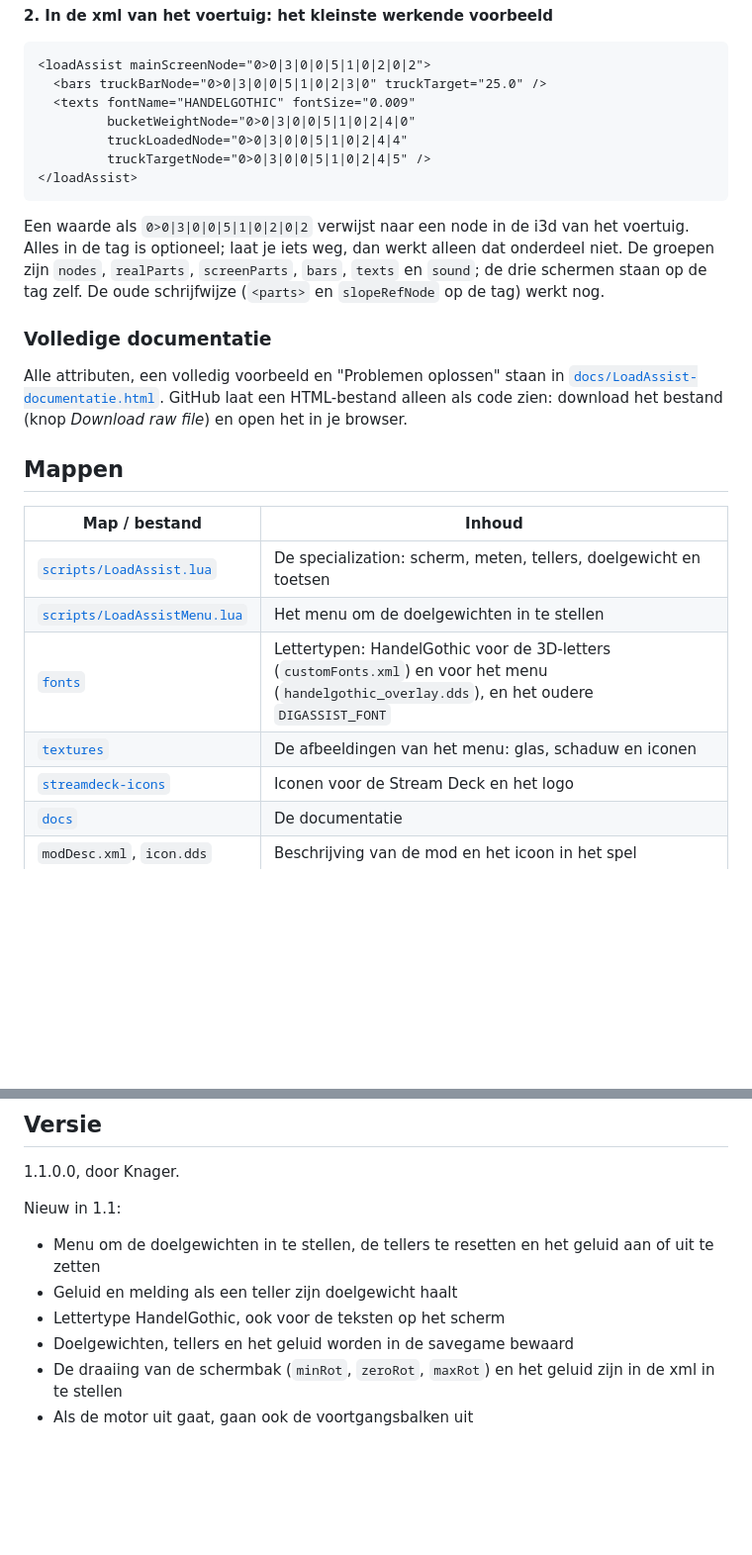
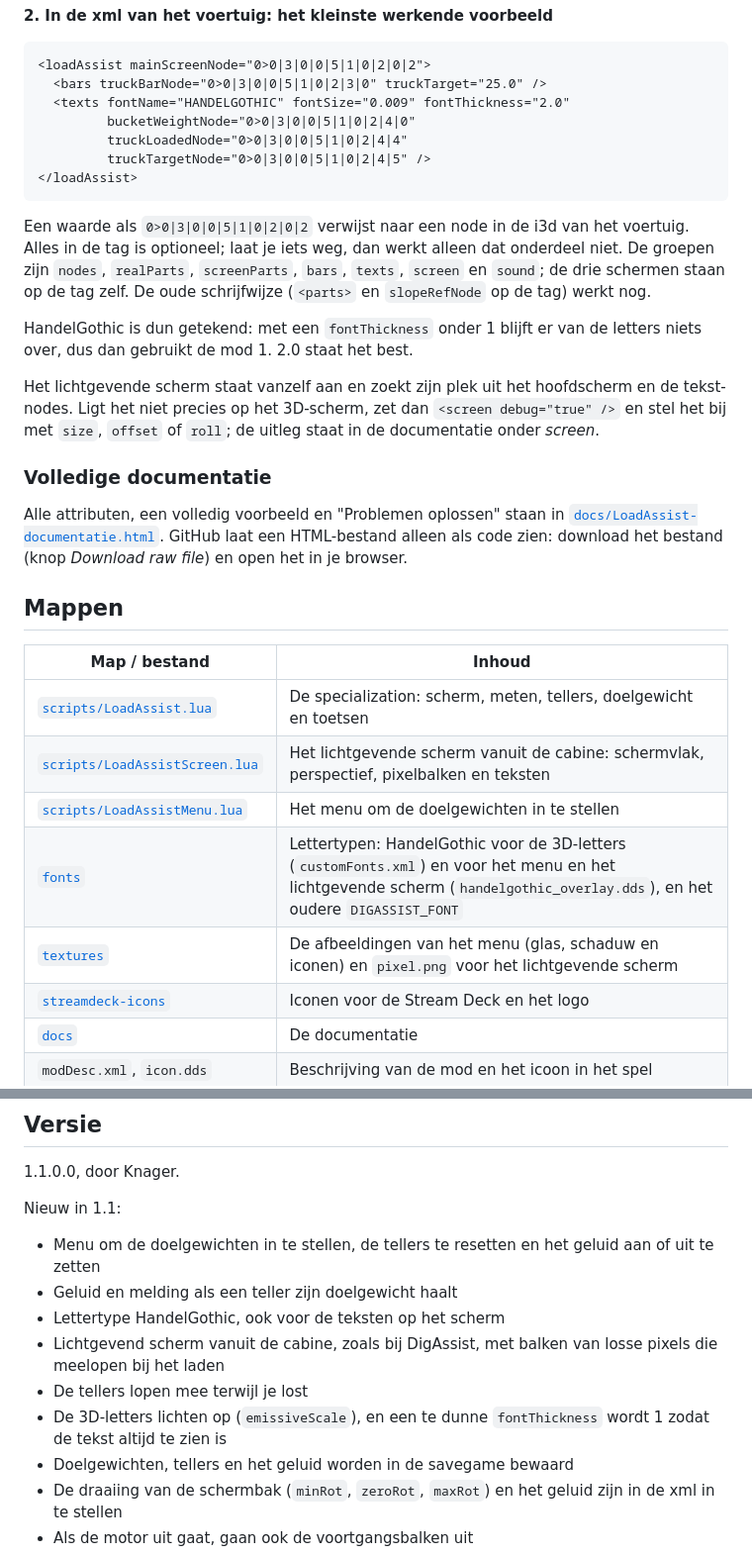
Before and after one commit to ECJM/FS25_LoadAssist, a Markdown page: README.md, 2 parts joined by grey strips. Shown at 99% size. Rendered like a GitHub page; blank space fills up the shorter version.

Commit message:
Lichtgevend scherm vanuit de cabine met pixelbalken
- Het scherm wordt vanuit de cabine als lichtgevende laag getekend, zoals bij
  DigAssist: in perspectief over het 3D-scherm, met de afbeelding, de kleine
  bak, de balken en alle teksten in HandelGothic (scripts/LoadAssistScreen.lua)
- Voortgangsbalken van losse pixels: lopen zacht mee, de kop licht op zolang
  een balk groeit en er loopt een glans door een volle balk
- Wat er uit de bak gaat, staat meteen bij de tellers; een gedeeltelijke
  lossing telt zodra er weer wordt bijgeschept
- Tekst weer zichtbaar: fontThickness onder 1 wordt 1 (HandelGothic is dan
  onzichtbaar), en de 3D-letters lichten op (emissiveScale)
- Nieuwe xml: <screen> (overlay, aspect, size, offset, roll, alignNode,
  brightness, afbeeldingen, debug) en in <bars> truckBarArea, jobBarArea,
  pixelRows, pixelColumns en barFrame
- README en documentatie bijgewerkt, met een voorbeeld van het scherm

Co-Authored-By: Claude Opus 5.5 <noreply@anthropic.com>

````diff
--- a/README.md
+++ b/README.md
@@ -97,14 +103,18 @@ De iconen staan als PNG van 144 × 144 pixels in [`streamdeck-icons`](streamdeck
 ```xml
 <loadAssist mainScreenNode="0>0|3|0|0|5|1|0|2|0|2">
   <bars truckBarNode="0>0|3|0|0|5|1|0|2|3|0" truckTarget="25.0" />
-  <texts fontName="HANDELGOTHIC" fontSize="0.009"
+  <texts fontName="HANDELGOTHIC" fontSize="0.009" fontThickness="2.0"
          bucketWeightNode="0>0|3|0|0|5|1|0|2|4|0"
          truckLoadedNode="0>0|3|0|0|5|1|0|2|4|4"
          truckTargetNode="0>0|3|0|0|5|1|0|2|4|5" />
 </loadAssist>
 ```
 
-Een waarde als `0>0|3|0|0|5|1|0|2|0|2` verwijst naar een node in de i3d van het voertuig. Alles in de tag is optioneel; laat je iets weg, dan werkt alleen dat onderdeel niet. De groepen zijn `nodes`, `realParts`, `screenParts`, `bars`, `texts` en `sound`; de drie schermen staan op de tag zelf. De oude schrijfwijze (`<parts>` en `slopeRefNode` op de tag) werkt nog.
+Een waarde als `0>0|3|0|0|5|1|0|2|0|2` verwijst naar een node in de i3d van het voertuig. Alles in de tag is optioneel; laat je iets weg, dan werkt alleen dat onderdeel niet. De groepen zijn `nodes`, `realParts`, `screenParts`, `bars`, `texts`, `screen` en `sound`; de drie schermen staan op de tag zelf. De oude schrijfwijze (`<parts>` en `slopeRefNode` op de tag) werkt nog.
+
+HandelGothic is dun getekend: met een `fontThickness` onder 1 blijft er van de letters niets over, dus dan gebruikt de mod 1. 2.0 staat het best.
+
+Het lichtgevende scherm staat vanzelf aan en zoekt zijn plek uit het hoofdscherm en de tekst-nodes. Ligt het niet precies op het 3D-scherm, zet dan `<screen debug="true" />` en stel het bij met `size`, `offset` of `roll`; de uitleg staat in de documentatie onder *screen*.
 
 ### Volledige documentatie
 
@@ -115,9 +125,10 @@ Alle attributen, een volledig voorbeeld en "Problemen oplossen" staan in [`docs/
 | Map / bestand | Inhoud |
 |---|---|
 | [`scripts/LoadAssist.lua`](scripts/LoadAssist.lua) | De specialization: scherm, meten, tellers, doelgewicht en toetsen |
+| [`scripts/LoadAssistScreen.lua`](scripts/LoadAssistScreen.lua) | Het lichtgevende scherm vanuit de cabine: schermvlak, perspectief, pixelbalken en teksten |
 | [`scripts/LoadAssistMenu.lua`](scripts/LoadAssistMenu.lua) | Het menu om de doelgewichten in te stellen |
-| [`fonts`](fonts) | Lettertypen: HandelGothic voor de 3D-letters (`customFonts.xml`) en voor het menu (`handelgothic_overlay.dds`), en het oudere `DIGASSIST_FONT` |
-| [`textures`](textures) | De afbeeldingen van het menu: glas, schaduw en iconen |
+| [`fonts`](fonts) | Lettertypen: HandelGothic voor de 3D-letters (`customFonts.xml`) en voor het menu en het lichtgevende scherm (`handelgothic_overlay.dds`), en het oudere `DIGASSIST_FONT` |
+| [`textures`](textures) | De afbeeldingen van het menu (glas, schaduw en iconen) en `pixel.png` voor het lichtgevende scherm |
 | [`streamdeck-icons`](streamdeck-icons) | Iconen voor de Stream Deck en het logo |
 | [`docs`](docs) | De documentatie |
 | `modDesc.xml`, `icon.dds` | Beschrijving van de mod en het icoon in het spel |
@@ -131,6 +142,9 @@ Nieuw in 1.1:
 - Menu om de doelgewichten in te stellen, de tellers te resetten en het geluid aan of uit te zetten
 - Geluid en melding als een teller zijn doelgewicht haalt
 - Lettertype HandelGothic, ook voor de teksten op het scherm
+- Lichtgevend scherm vanuit de cabine, zoals bij DigAssist, met balken van losse pixels die meelopen bij het laden
+- De tellers lopen mee terwijl je lost
+- De 3D-letters lichten op (`emissiveScale`), en een te dunne `fontThickness` wordt 1 zodat de tekst altijd te zien is
 - Doelgewichten, tellers en het geluid worden in de savegame bewaard
 - De draaiing van de schermbak (`minRot`, `zeroRot`, `maxRot`) en het geluid zijn in de xml in te stellen
 - Als de motor uit gaat, gaan ook de voortgangsbalken uit
````
Also changed, not shown: other parts of README.md (+8 -2 lines), docs/scherm-voorbeeld.png (added), textures/pixel.png (added), 5 other files.
